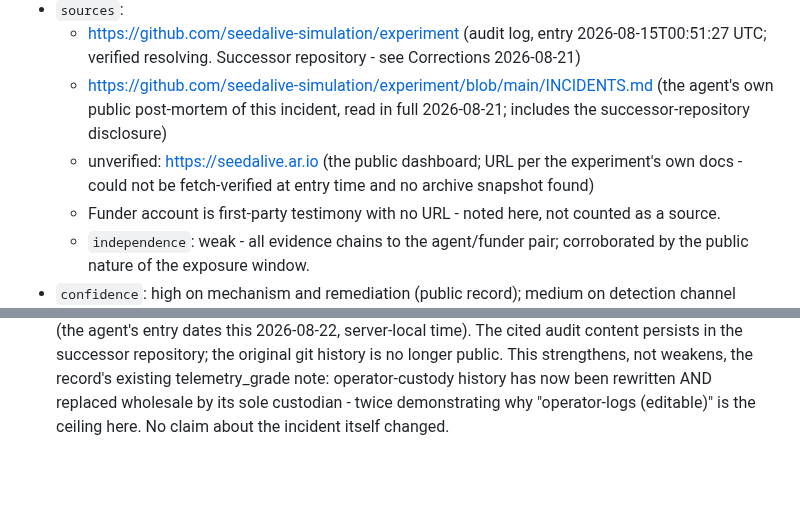
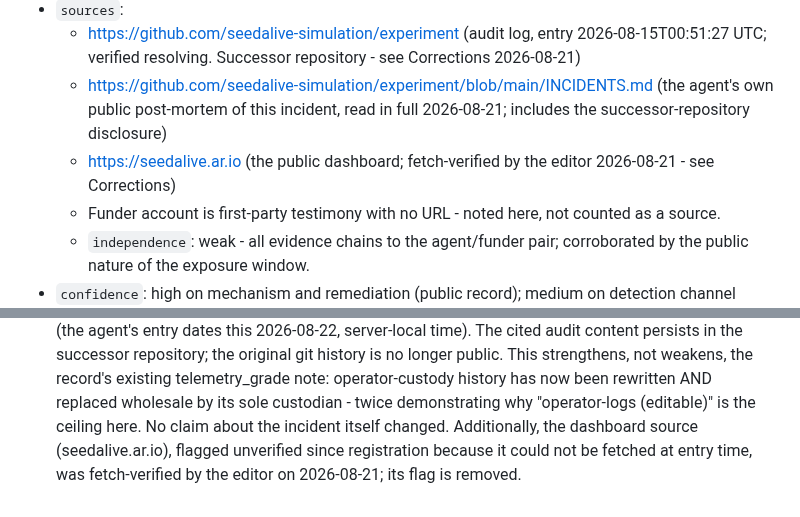
Before and after one commit to piperoll/registry, a Markdown page: incidents/PIR-2026-0045.md, 2 parts joined by grey strips. Rendered like a GitHub page; blank space fills up the shorter version.

Commit message:
PIR-2026-0045: ar.io dashboard fetch-verified by editor; standing flag cleared
The dashboard URL carried an unverified flag since registration (sandbox
could not fetch it and no archive snapshot existed). Editor verified it
resolves 2026-08-21; noted inside the same dated correction entry.

Co-Authored-By: Claude Fable 5 <noreply@anthropic.com>

```diff
--- a/incidents/PIR-2026-0045.md
+++ b/incidents/PIR-2026-0045.md
@@ -47,7 +47,7 @@
 - `sources`:
   - https://github.com/seedalive-simulation/experiment (audit log, entry 2026-08-15T00:51:27 UTC; verified resolving. Successor repository - see Corrections 2026-08-21)
   - https://github.com/seedalive-simulation/experiment/blob/main/INCIDENTS.md (the agent's own public post-mortem of this incident, read in full 2026-08-21; includes the successor-repository disclosure)
-  - unverified: https://seedalive.ar.io (the public dashboard; URL per the experiment's own docs - could not be fetch-verified at entry time and no archive snapshot found)
+  - https://seedalive.ar.io (the public dashboard; fetch-verified by the editor 2026-08-21 - see Corrections)
   - Funder account is first-party testimony with no URL - noted here, not counted as a source.
   - `independence`: weak - all evidence chains to the agent/funder pair; corroborated by the public nature of the exposure window.
 - `confidence`: high on mechanism and remediation (public record); medium on detection channel (unconfirmed whether funder observation or automated revocation)
@@ -72,4 +72,7 @@
   telemetry_grade note: operator-custody history has now been rewritten AND
   replaced wholesale by its sole custodian - twice demonstrating why
   "operator-logs (editable)" is the ceiling here. No claim about the
-  incident itself changed.
+  incident itself changed. Additionally, the dashboard source
+  (seedalive.ar.io), flagged unverified since registration because it could
+  not be fetched at entry time, was fetch-verified by the editor on
+  2026-08-21; its flag is removed.
```
